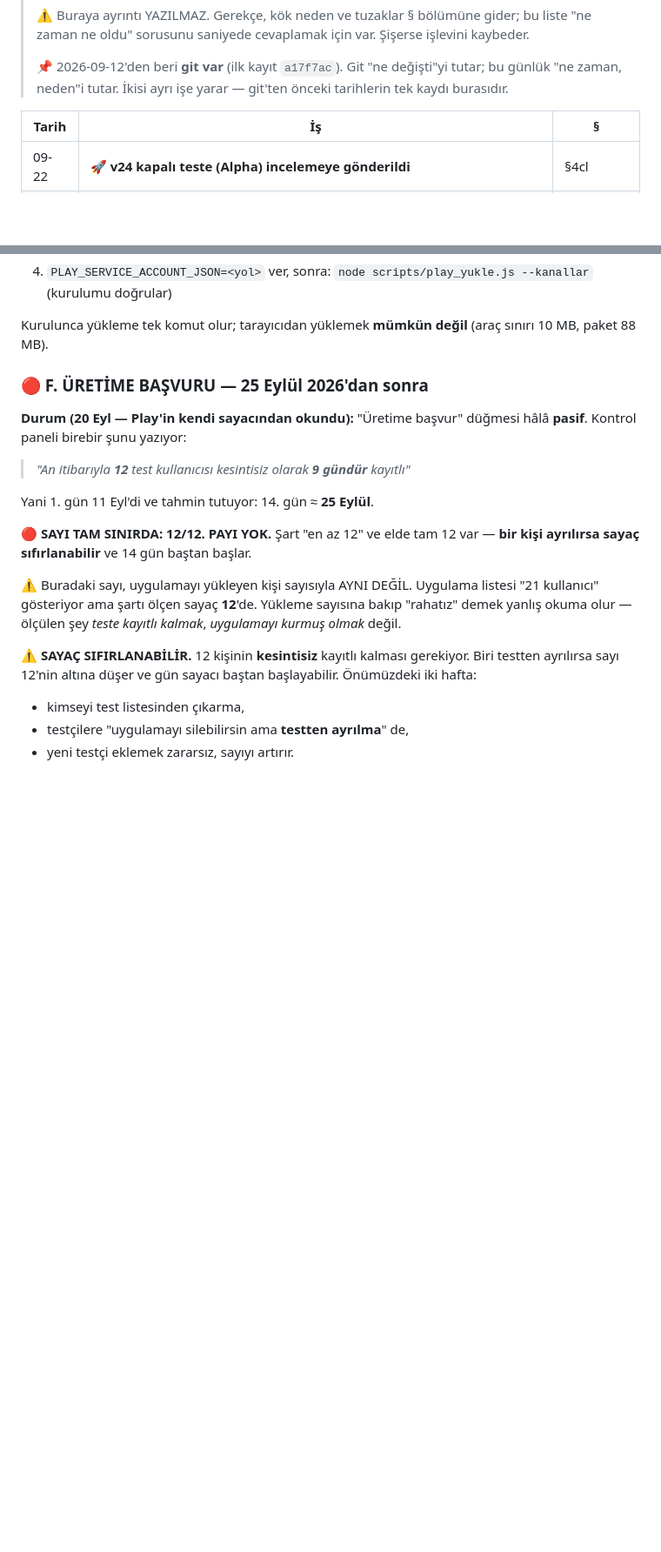
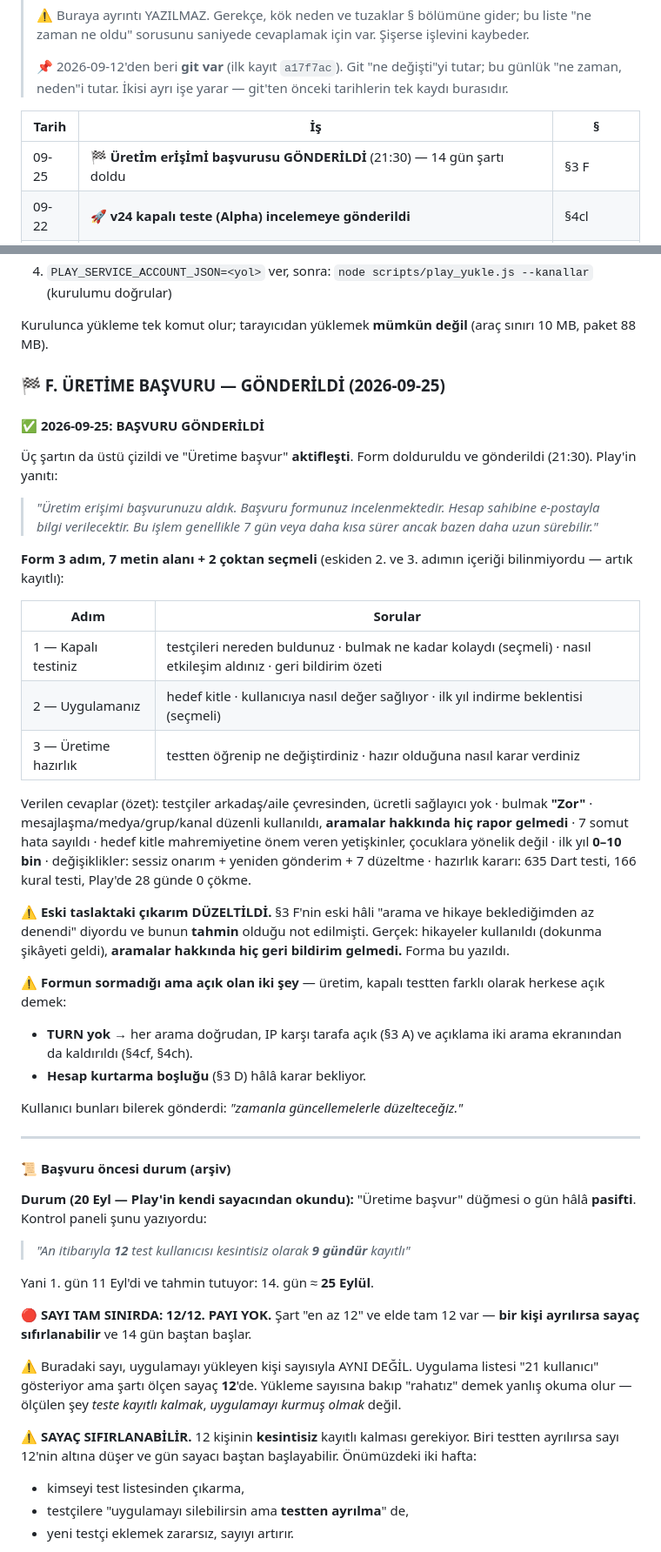
Before and after one commit to lemuxon/secreter, a Markdown page: DEVAM.md, 2 parts joined by grey strips. Shown at 87% size. Rendered like a GitHub page; blank space fills up the shorter version.

Commit message:
DEVAM.md: üretim erişimi başvurusu gönderildi (§3 F)
14 gün şartı doldu, üç madde de işaretlendi, "Üretime başvur"
aktifleşti. Form 25 Eyl 21:30'da gönderildi; Play "genellikle 7 gün
veya daha kısa" dedi.

Formun tamamı kaydedildi — 2. ve 3. adımın içeriği önceden bilinmiyordu:
3 adım, 7 metin alanı + 2 çoktan seçmeli. Verilen cevaplar da özetlendi.

Eski taslaktaki çıkarım düzeltildi: "arama ve hikaye az denendi" bir
tahmindi. Gerçek — hikayeler kullanıldı ve şikâyet geldi, aramalar
hakkında hiç geri bildirim gelmedi. Forma bu yazıldı.

Formun sormadığı iki açık da not edildi (TURN yok → IP açık; hesap
kurtarma boşluğu). Kullanıcı bilerek gönderdi: "zamanla güncellemelerle
düzelteceğiz."

Co-Authored-By: Claude Opus 5 <noreply@anthropic.com>

```diff
--- a/DEVAM.md
+++ b/DEVAM.md
@@ -26,6 +26,7 @@
 
 | Tarih | İş | § |
 |---|---|---|
+| 09-25 | 🏁 **Üretİm erİşİmİ başvurusu GÖNDERİLDİ** (21:30) — 14 gün şartı doldu | §3 F |
 | 09-22 | 🚀 **v24 kapalı teste (Alpha) incelemeye gönderildi** | §4cl |
 | 09-20 | 📦 **v24 (1.0.13+24) derlendi ve içeriği doğrulandı** — henüz yüklenmedi | §4cl |
 | 09-20 | ♻️ Yeniden gönderim isteği + onarımı görünür kılan metin **dağıtıldı** | §4cl |
@@ -601,10 +602,55 @@ kurabilir**:
 Kurulunca yükleme tek komut olur; tarayıcıdan yüklemek **mümkün değil**
 (araç sınırı 10 MB, paket 88 MB).
 
-### 🔴 F. ÜRETİME BAŞVURU — 25 Eylül 2026'dan sonra
+### 🏁 F. ÜRETİME BAŞVURU — GÖNDERİLDİ (2026-09-25)
+
+#### ✅ 2026-09-25: BAŞVURU GÖNDERİLDİ
+
+Üç şartın da üstü çizildi ve "Üretime başvur" **aktifleşti**. Form
+dolduruldu ve gönderildi (21:30). Play'in yanıtı:
+
+> *"Üretim erişimi başvurunuzu aldık. Başvuru formunuz
+> incelenmektedir. Hesap sahibine e-postayla bilgi verilecektir. Bu
+> işlem genellikle 7 gün veya daha kısa sürer ancak bazen daha uzun
+> sürebilir."*
+
+**Form 3 adım, 7 metin alanı + 2 çoktan seçmeli** (eskiden 2. ve 3.
+adımın içeriği bilinmiyordu — artık kayıtlı):
+
+| Adım | Sorular |
+|---|---|
+| 1 — Kapalı testiniz | testçileri nereden buldunuz · bulmak ne kadar kolaydı (seçmeli) · nasıl etkileşim aldınız · geri bildirim özeti |
+| 2 — Uygulamanız | hedef kitle · kullanıcıya nasıl değer sağlıyor · ilk yıl indirme beklentisi (seçmeli) |
+| 3 — Üretime hazırlık | testten öğrenip ne değiştirdiniz · hazır olduğuna nasıl karar verdiniz |
+
+Verilen cevaplar (özet): testçiler arkadaş/aile çevresinden, ücretli
+sağlayıcı yok · bulmak **"Zor"** · mesajlaşma/medya/grup/kanal düzenli
+kullanıldı, **aramalar hakkında hiç rapor gelmedi** · 7 somut hata
+sayıldı · hedef kitle mahremiyetine önem veren yetişkinler, çocuklara
+yönelik değil · ilk yıl **0–10 bin** · değişiklikler: sessiz onarım +
+yeniden gönderim + 7 düzeltme · hazırlık kararı: 635 Dart testi, 166
+kural testi, Play'de 28 günde 0 çökme.
+
+⚠️ **Eski taslaktaki çıkarım DÜZELTİLDİ.** §3 F'nin eski hâli "arama
+ve hikaye beklediğimden az denendi" diyordu ve bunun **tahmin** olduğu
+not edilmişti. Gerçek: hikayeler kullanıldı (dokunma şikâyeti geldi),
+**aramalar hakkında hiç geri bildirim gelmedi.** Forma bu yazıldı.
+
+⚠️ **Formun sormadığı ama açık olan iki şey** — üretim, kapalı testten
+farklı olarak herkese açık demek:
+* **TURN yok** → her arama doğrudan, IP karşı tarafa açık (§3 A) ve
+  açıklama iki arama ekranından da kaldırıldı (§4cf, §4ch).
+* **Hesap kurtarma boşluğu** (§3 D) hâlâ karar bekliyor.
+
+Kullanıcı bunları bilerek gönderdi: *"zamanla güncellemelerle
+düzelteceğiz."*
+
+---
+
+#### 📜 Başvuru öncesi durum (arşiv)
 
 **Durum (20 Eyl — Play'in kendi sayacından okundu):** "Üretime
-başvur" düğmesi hâlâ **pasif**. Kontrol paneli birebir şunu yazıyor:
+başvur" düğmesi o gün hâlâ **pasifti**. Kontrol paneli şunu yazıyordu:
 
 > *"An itibarıyla **12** test kullanıcısı kesintisiz olarak **9 gündür**
 > kayıtlı"*
```
